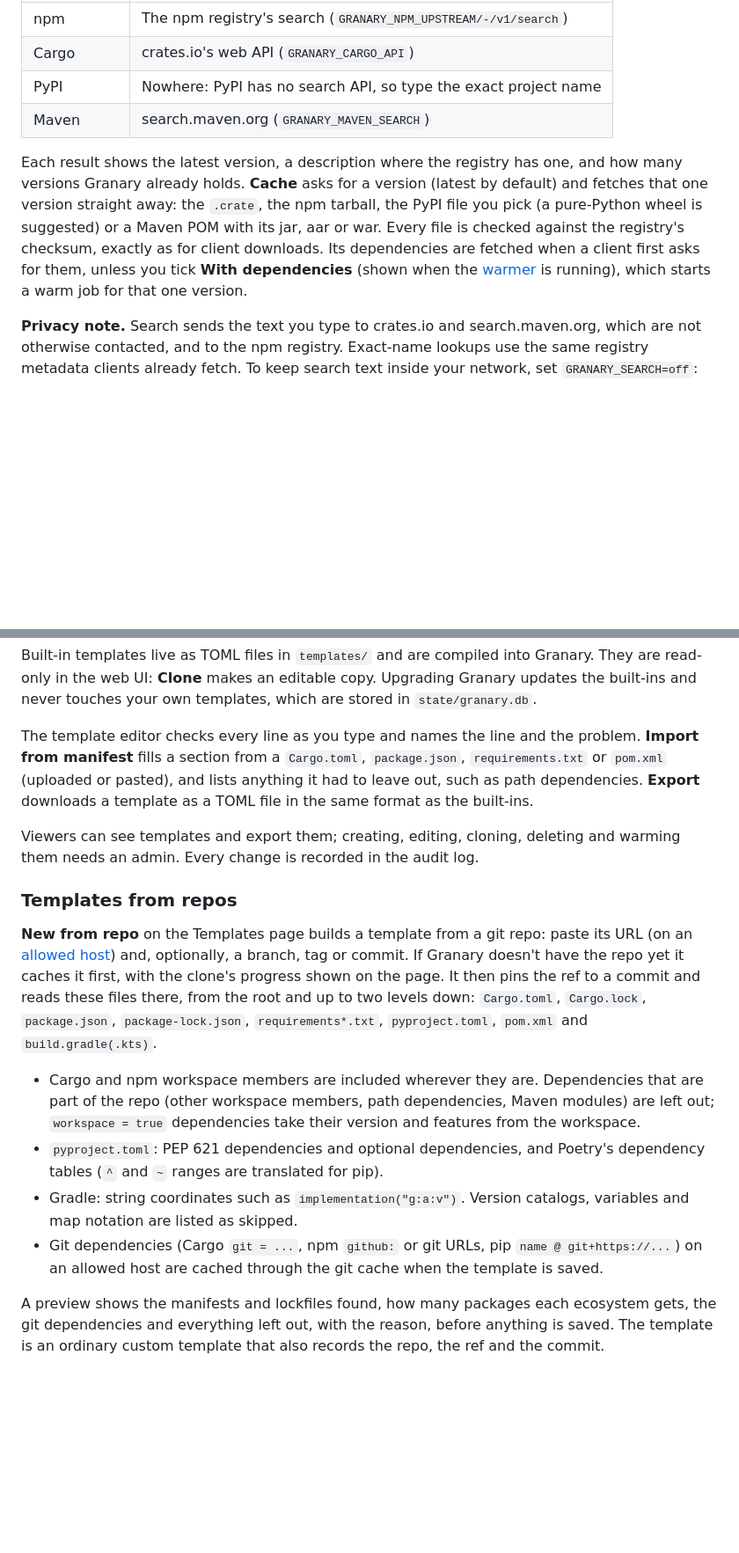
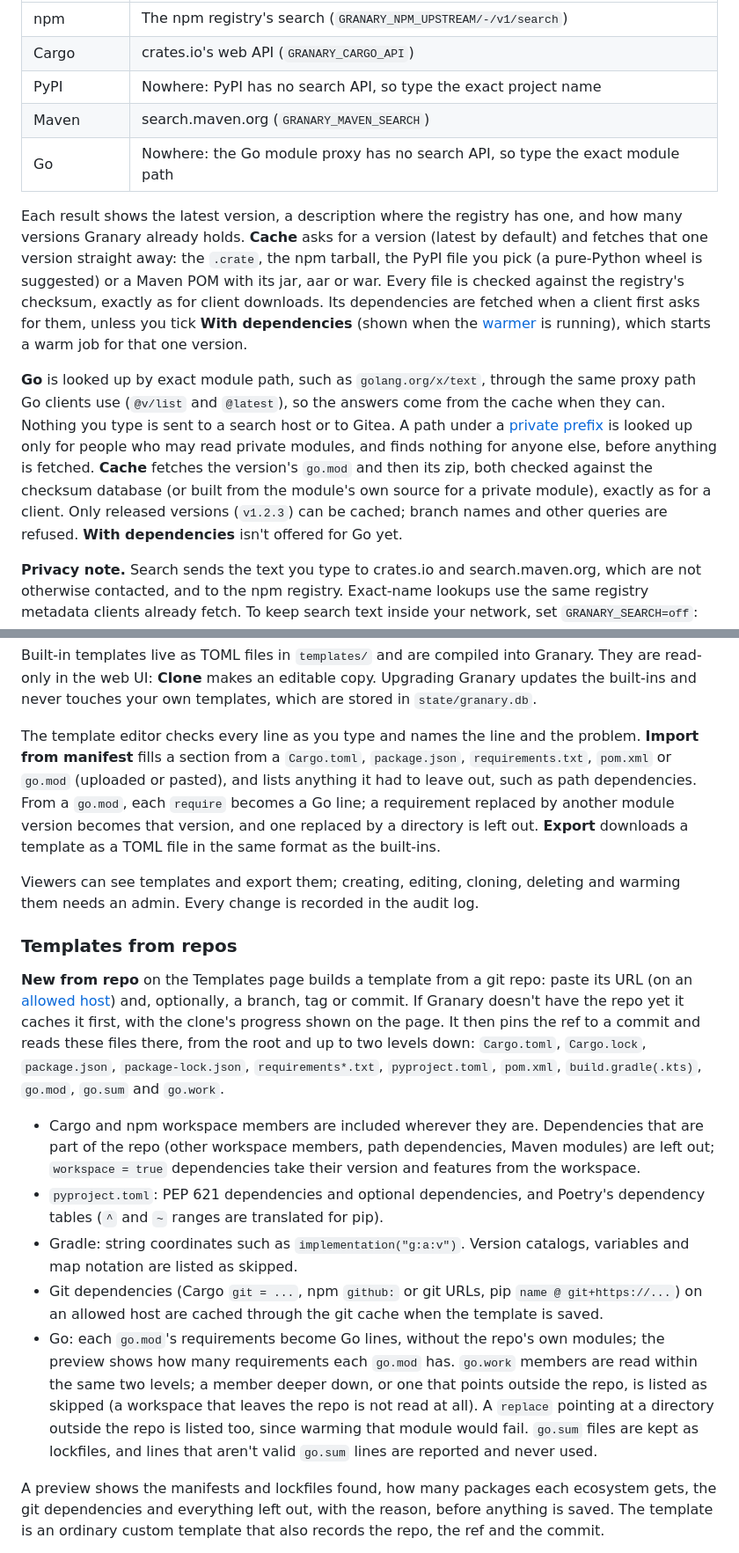
Before and after one commit to Aal-ilm/Granary, a Markdown page: README.md, 2 parts joined by grey strips. Shown at 88% size. Drawn GitHub-style; blank space fills up the shorter version.

Commit message:
docs: Go lines, go.mod import, Go in repo templates and starters, Go in Get packages, fuzzing
Signed-off-by: Dev <dev@dynatheia.com>

```diff
--- a/README.md
+++ b/README.md
@@ -625,6 +625,7 @@ or mvn anywhere. Open **Get packages**, pick an ecosystem and search:
 | Cargo | crates.io's web API (`GRANARY_CARGO_API`) |
 | PyPI | Nowhere: PyPI has no search API, so type the exact project name |
 | Maven | search.maven.org (`GRANARY_MAVEN_SEARCH`) |
+| Go | Nowhere: the Go module proxy has no search API, so type the exact module path |
 
 Each result shows the latest version, a description where the registry has
 one, and how many versions Granary already holds. **Cache** asks for a
@@ -635,6 +636,18 @@ against the registry's checksum, exactly as for client downloads. Its
 dependencies are fetched when a client first asks for them, unless you tick
 **With dependencies** (shown when the [warmer](#warming-templates-with-the-warmer)
 is running), which starts a warm job for that one version.
+
+**Go** is looked up by exact module path, such as `golang.org/x/text`,
+through the same proxy path Go clients use (`@v/list` and `@latest`), so
+the answers come from the cache when they can. Nothing you type is sent to
+a search host or to Gitea. A path under a [private
+prefix](#private-go-modules) is looked up only for people who may read
+private modules, and finds nothing for anyone else, before anything is
+fetched. **Cache** fetches the version's `go.mod` and then its zip, both
+checked against the checksum database (or built from the module's own
+source for a private module), exactly as for a client. Only released
+versions (`v1.2.3`) can be cached; branch names and other queries are
+refused. **With dependencies** isn't offered for Go yet.
 
 **Privacy note.** Search sends the text you type to crates.io and
 search.maven.org, which are not otherwise contacted, and to the npm
@@ -687,8 +708,11 @@ templates, which are stored in `state/granary.db`.
 
 The template editor checks every line as you type and names the line and
 the problem. **Import from manifest** fills a section from a `Cargo.toml`,
-`package.json`, `requirements.txt` or `pom.xml` (uploaded or pasted), and
-lists anything it had to leave out, such as path dependencies. **Export**
+`package.json`, `requirements.txt`, `pom.xml` or `go.mod` (uploaded or
+pasted), and lists anything it had to leave out, such as path
+dependencies. From a `go.mod`, each `require` becomes a Go line; a
+requirement replaced by another module version becomes that version, and
+one replaced by a directory is left out. **Export**
 downloads a template as a TOML file in the same format as the built-ins.
 
 Viewers can see templates and export them; creating, editing, cloning,
@@ -703,7 +727,8 @@ tag or commit. If Granary doesn't have the repo yet it caches it first, with
 the clone's progress shown on the page. It then pins the ref to a commit and
 reads these files there, from the root and up to two levels down:
 `Cargo.toml`, `Cargo.lock`, `package.json`, `package-lock.json`,
-`requirements*.txt`, `pyproject.toml`, `pom.xml` and `build.gradle(.kts)`.
+`requirements*.txt`, `pyproject.toml`, `pom.xml`, `build.gradle(.kts)`,
+`go.mod`, `go.sum` and `go.work`.
 
 - Cargo and npm workspace members are included wherever they are.
   Dependencies that are part of the repo (other workspace members, path
@@ -716,6 +741,14 @@ reads these files there, from the root and up to two levels down:
 - Git dependencies (Cargo `git = ...`, npm `github:` or git URLs, pip
   `name @ git+https://...`) on an allowed host are cached through the git
   cache when the template is saved.
+- Go: each `go.mod`'s requirements become Go lines, without the repo's own
+  modules; the preview shows how many requirements each `go.mod` has.
+  `go.work` members are read within the same two levels; a member deeper
+  down, or one that points outside the repo, is listed as skipped (a
+  workspace that leaves the repo is not read at all). A `replace` pointing
+  at a directory outside the repo is listed too, since warming that module
+  would fail. `go.sum` files are kept as lockfiles, and lines that aren't
+  valid `go.sum` lines are reported and never used.
 
 A preview shows the manifests and lockfiles found, how many packages each
 ecosystem gets, the git dependencies and everything left out, with the
```
Also changed, not shown: other parts of README.md (+29 -4 lines).
